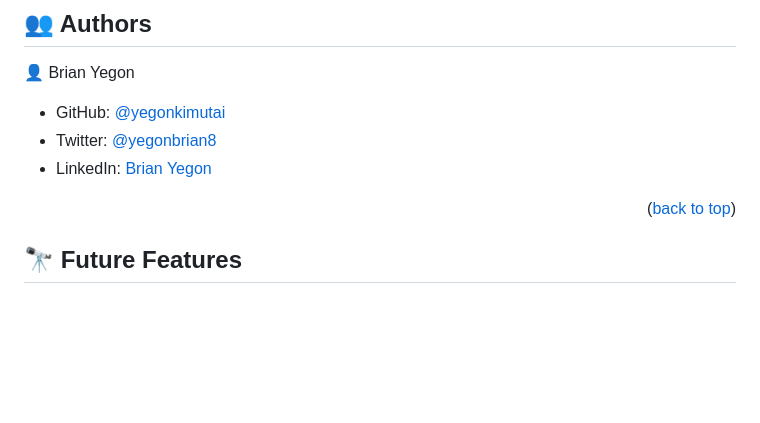
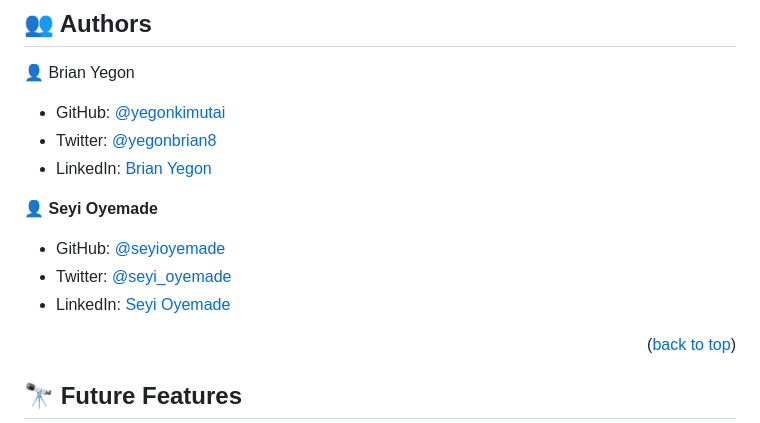
Before and after one commit to seyioyemade/movie-application, a Markdown page: README.md, the part around one of its changes. Rendered like a GitHub page; blank space fills up the shorter version.

```diff
--- a/README.md
+++ b/README.md
@@ -118,6 +118,12 @@ To run tests, run the following command:
 - Twitter: [@yegonbrian8](https://twitter.com/yegonbrian8)
 - LinkedIn: [Brian Yegon](https://www.linkedin.com/in/brian-yegon-0717a1241/)
 
+👤 **Seyi Oyemade**
+
+- GitHub: [@seyioyemade](https://github.com/seyioyemade)
+- Twitter: [@seyi_oyemade](https://twitter.com/@seyi_oyemade)
+- LinkedIn: [Seyi Oyemade](https://www.linkedin.com/in/seyi-oyemade-523ab1142/)
+
 
 <p align="right">(<a href="#readme-top">back to top</a>)</p>
 
```
Also changed, not shown: other parts of README.md (+1 -1 lines).
